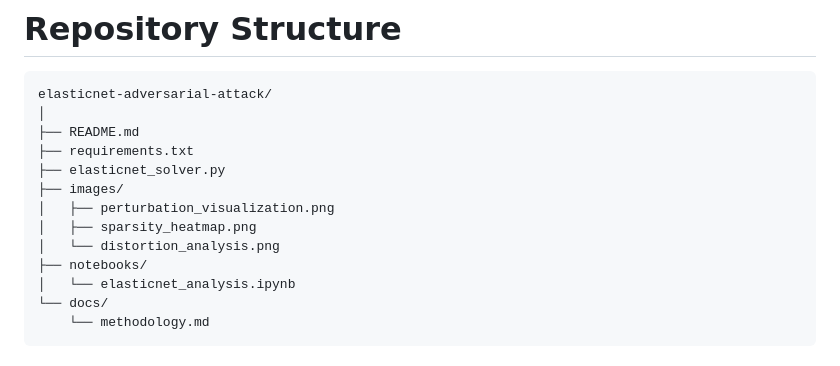
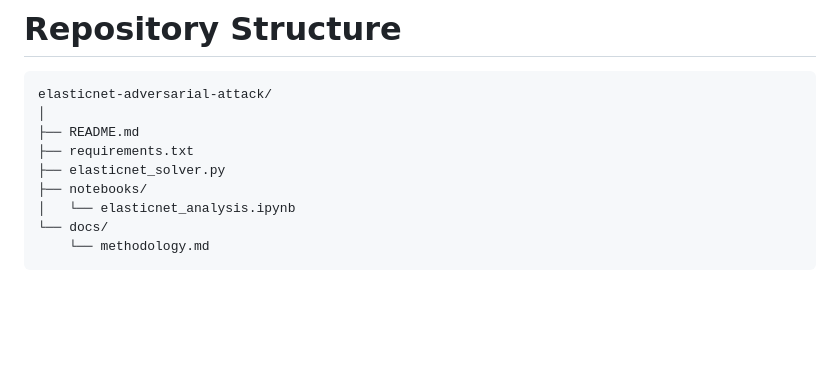
Before and after one commit to Arkwinger/ai-projects, a Markdown page: sparse-adversarial-attacks/README.md, the part around the change. Drawn GitHub-style; blank space fills up the shorter version.

```diff
--- a/sparse-adversarial-attacks/README.md
+++ b/sparse-adversarial-attacks/README.md
@@ -104,10 +104,6 @@ elasticnet-adversarial-attack/
 ├── README.md
 ├── requirements.txt
 ├── elasticnet_solver.py
-├── images/
-│   ├── perturbation_visualization.png
-│   ├── sparsity_heatmap.png
-│   └── distortion_analysis.png
 ├── notebooks/
 │   └── elasticnet_analysis.ipynb
 └── docs/
```
